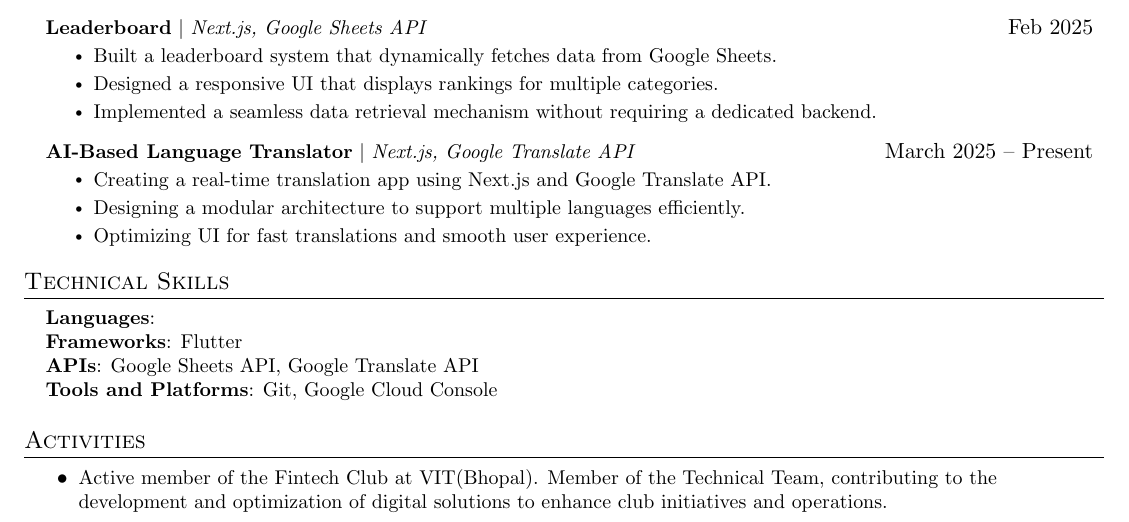
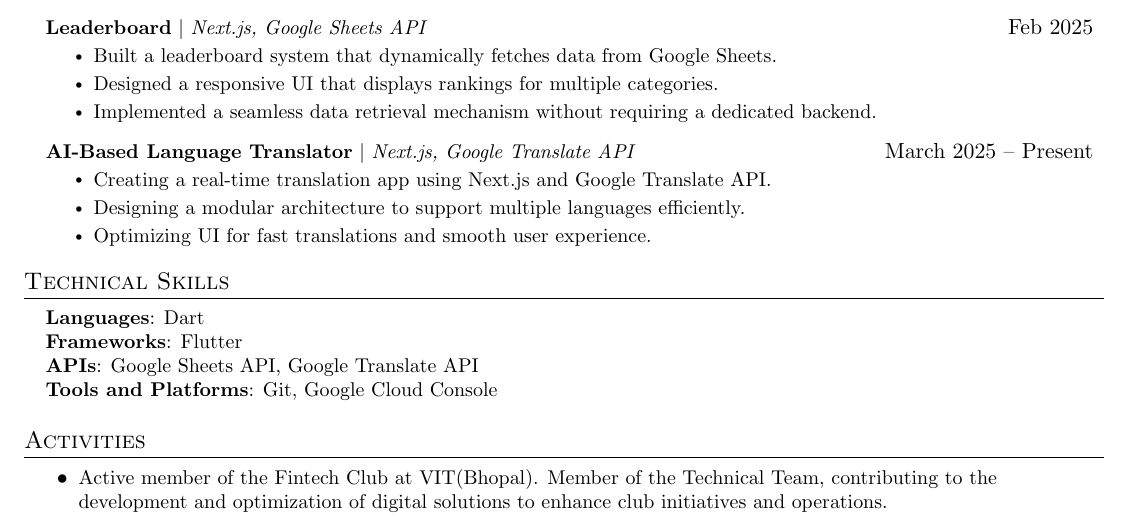
Before and after one commit to foundsunidhi/Resume, a LaTeX document (main.tex): part of the page, cut so that both start at the same text. Compiled offline with pdfLaTeX.

Commit message:
Update main.tex

```diff
--- a/main.tex
+++ b/main.tex
@@ -138,7 +138,7 @@
 \section{Technical Skills}
  \begin{itemize}[leftmargin=0.15in, label={}]
     \small{\item{
-     \textbf{Languages}{: } \\
+     \textbf{Languages}{: Dart} \\
      \textbf{Frameworks}{: Flutter} \\
      \textbf{APIs}{: Google Sheets API, Google Translate API} \\
      \textbf{Tools and Platforms}{: Git, Google Cloud Console}
```
